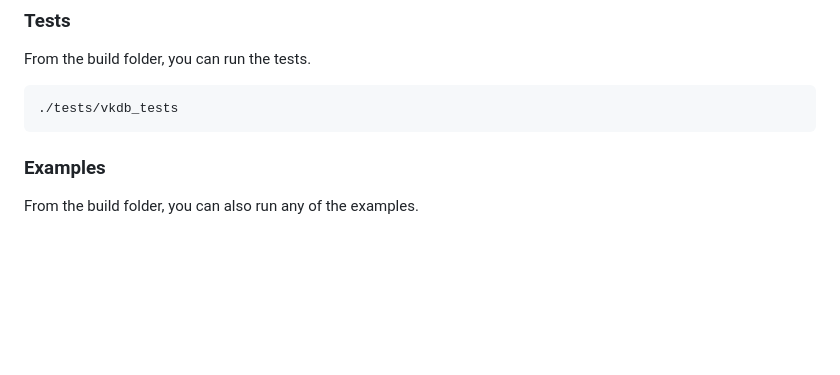
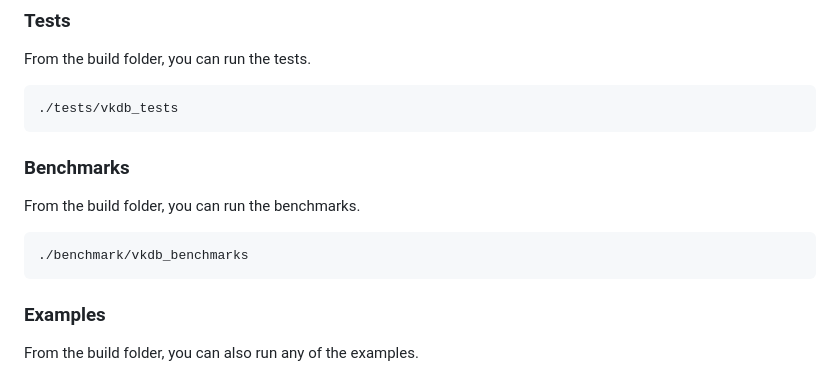
Before and after one commit to vkayy/vkdb, a Markdown page: docs/2_usage.md, the part around the change. GitHub-like rendering; blank space fills up the shorter version.

````diff
--- a/docs/2_usage.md
+++ b/docs/2_usage.md
@@ -18,6 +18,13 @@ mkdir build && cd build && cmake .. && make
 From the build folder, you can run the tests.
 ```
 ./tests/vkdb_tests
+```
+
+### Benchmarks
+
+From the build folder, you can run the benchmarks.
+```
+./benchmark/vkdb_benchmarks
 ```
 
 ### Examples
````
Also changed, not shown: README.md (+10 -1 lines).
